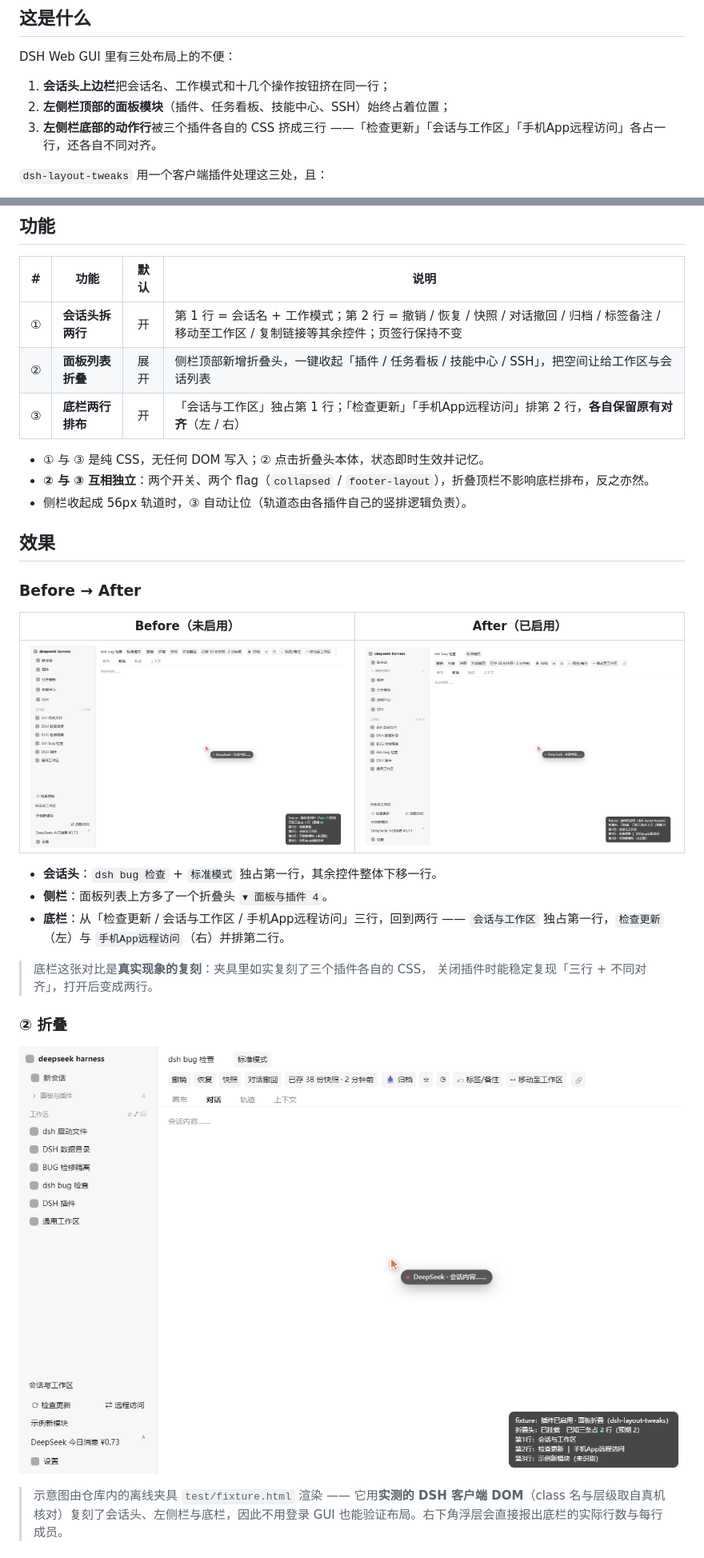
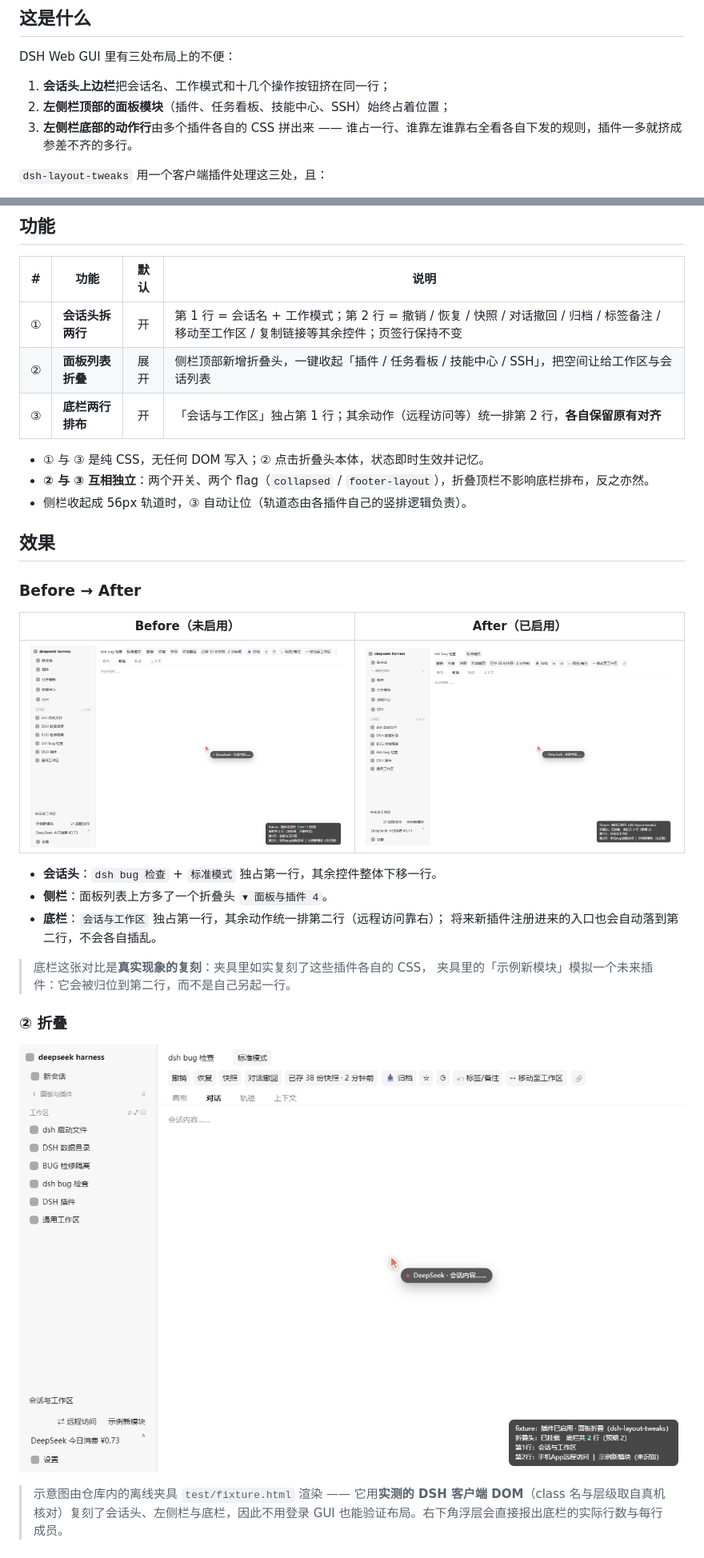
Before and after one commit to TowardsDawn/dsh-layout-tweaks, a Markdown page: README.md, 2 parts joined by grey strips. Shown at 80% size. GitHub-like rendering; pictures changed too: assets/after.png, assets/before.png, assets/collapsed.png.

```diff
--- a/README.md
+++ b/README.md
@@ -24,7 +24,7 @@ DSH Web GUI 里有三处布局上的不便：
 
 1. **会话头上边栏**把会话名、工作模式和十几个操作按钮挤在同一行；
 2. **左侧栏顶部的面板模块**（插件、任务看板、技能中心、SSH）始终占着位置；
-3. **左侧栏底部的动作行**被三个插件各自的 CSS 挤成三行 ——「检查更新」「会话与工作区」「手机App远程访问」各占一行，还各自不同对齐。
+3. **左侧栏底部的动作行**由多个插件各自的 CSS 拼出来 —— 谁占一行、谁靠左谁靠右全看各自下发的规则，插件一多就挤成参差不齐的多行。
 
 `dsh-layout-tweaks` 用一个客户端插件处理这三处，且：
 
@@ -42,7 +42,7 @@ DSH Web GUI 里有三处布局上的不便：
 |---|------|:----:|------|
 | ① | **会话头拆两行** | 开 | 第 1 行 = 会话名 + 工作模式；第 2 行 = 撤销 / 恢复 / 快照 / 对话撤回 / 归档 / 标签备注 / 移动至工作区 / 复制链接等其余控件；页签行保持不变 |
 | ② | **面板列表折叠** | 展开 | 侧栏顶部新增折叠头，一键收起「插件 / 任务看板 / 技能中心 / SSH」，把空间让给工作区与会话列表 |
-| ③ | **底栏两行排布** | 开 | 「会话与工作区」独占第 1 行；「检查更新」「手机App远程访问」排第 2 行，**各自保留原有对齐**（左 / 右） |
+| ③ | **底栏两行排布** | 开 | 「会话与工作区」独占第 1 行；其余动作（远程访问等）统一排第 2 行，**各自保留原有对齐** |
 
 - ① 与 ③ 是纯 CSS，无任何 DOM 写入；② 点击折叠头本体，状态即时生效并记忆。
 - **② 与 ③ 互相独立**：两个开关、两个 flag（`collapsed` / `footer-layout`），折叠顶栏不影响底栏排布，反之亦然。
@@ -58,11 +58,11 @@ DSH Web GUI 里有三处布局上的不便：
 
 - **会话头**：`dsh bug 检查` + `标准模式` 独占第一行，其余控件整体下移一行。
 - **侧栏**：面板列表上方多了一个折叠头 `▾ 面板与插件 4`。
-- **底栏**：从「检查更新 / 会话与工作区 / 手机App远程访问」三行，回到两行 ——
-  `会话与工作区` 独占第一行，`检查更新`（左）与 `手机App远程访问`（右）并排第二行。
+- **底栏**：`会话与工作区` 独占第一行，其余动作统一排第二行（远程访问靠右）；
+  将来新插件注册进来的入口也会自动落到第二行，不会各自插乱。
 
-> 底栏这张对比是**真实现象的复刻**：夹具里如实复刻了三个插件各自的 CSS，
-> 关闭插件时能稳定复现「三行 + 不同对齐」，打开后变成两行。
+> 底栏这张对比是**真实现象的复刻**：夹具里如实复刻了这些插件各自的 CSS，
+> 夹具里的「示例新模块」模拟一个未来插件：它会被归位到第二行，而不是自己另起一行。
 
 ### ② 折叠
 
```
Also changed, not shown: other parts of README.md (+4 -6 lines), CHANGELOG.md (+23 -0 lines), README.en.md (+12 -13 lines), 4 other files.
